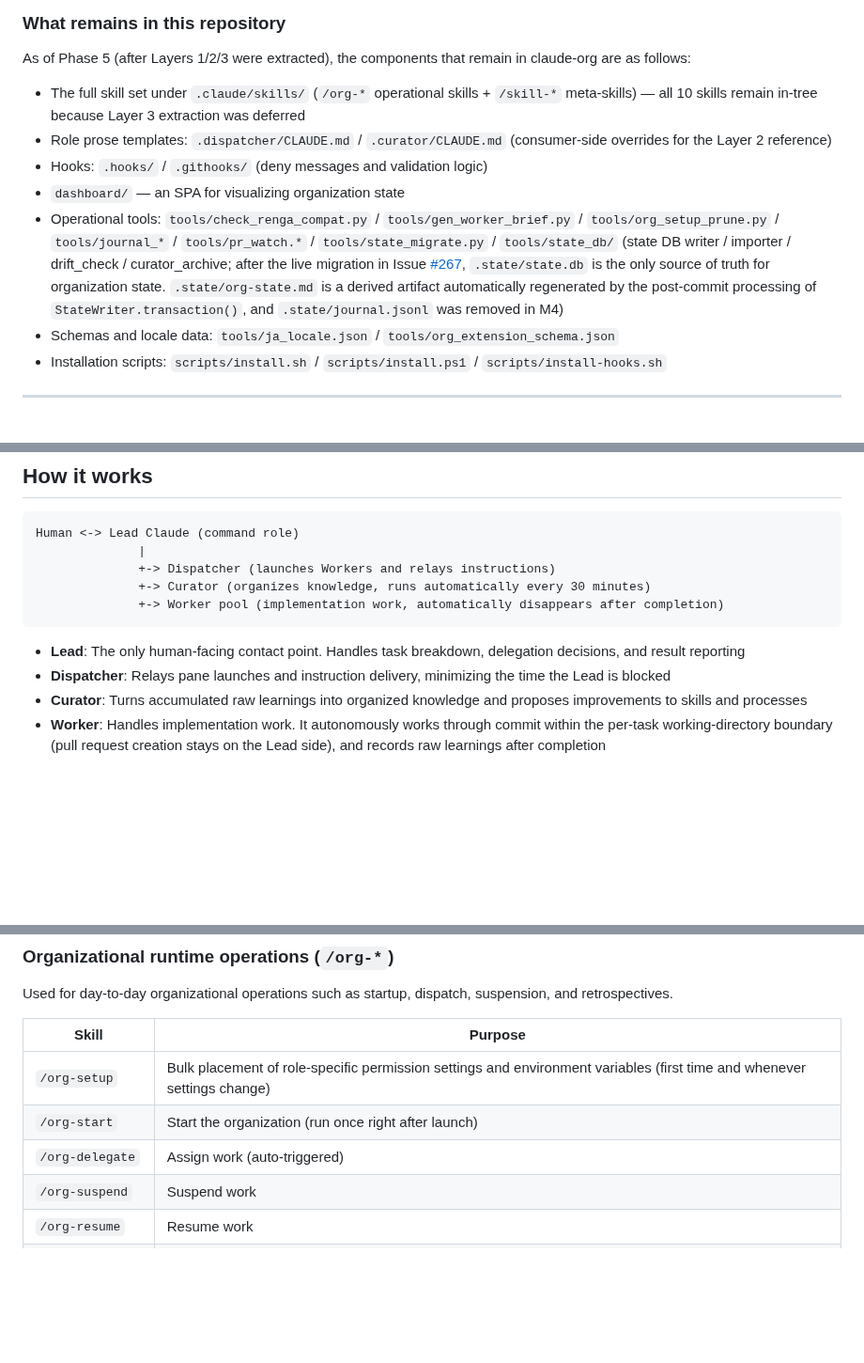
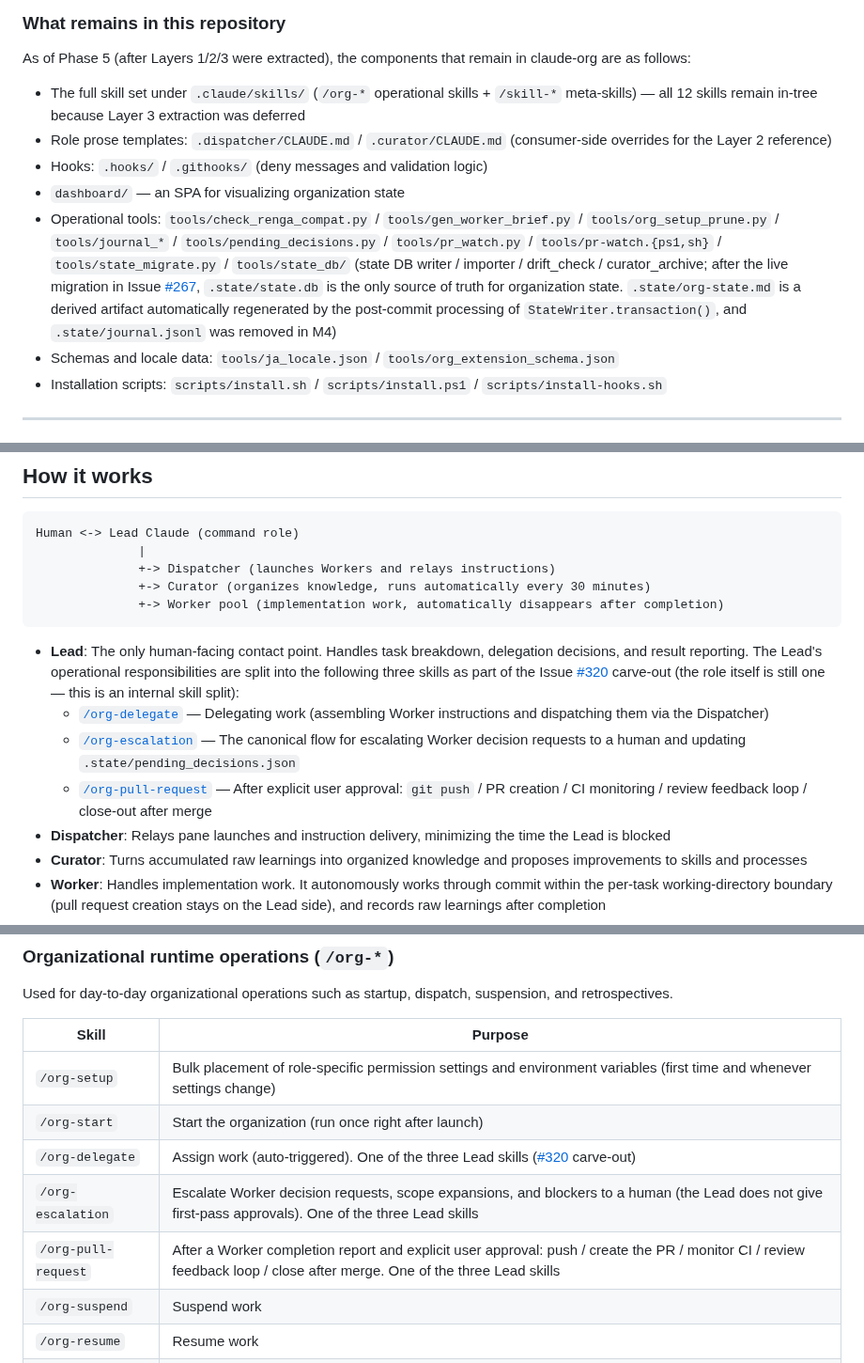
Before and after one commit to suisya-systems/claude-org, a Markdown page: README.md, 3 parts joined by grey strips. Shown at 94% size. Drawn GitHub-style; blank space fills up the shorter version.

Commit message:
mirror(claude): ja#341 README audit fixes + ja#346 P2 banner + Lead skill carve-out (#143)
* feat(claude): mirror ja#341 README audit fixes

- Skill count: "all 10 skills" -> "all 12 skills" (org-escalation /
  org-pull-request from ja#320 carve-out are in-tree).
- Operational tools list: replace ambiguous `tools/pr_watch.*` glob
  with the actual filenames `tools/pr_watch.py` and
  `tools/pr-watch.{ps1,sh}`, and add `tools/pending_decisions.py`
  (load-bearing for the SECRETARY_RELAY_GAP_SUSPECTED detection).
- Skill table: add `/org-escalation` and `/org-pull-request` rows
  that were missing.

Mirrors ja#341 (translation-class hunks). The audit report
docs/internal/readme-audit-2026-05-07.md is ja-internal and is not
mirrored.

Co-Authored-By: Claude Opus 4.7 <noreply@anthropic.com>

* feat(claude): mirror ja#346 P2 banner + Lead skill carve-out

- README banner: add a one-line note that ja -> en sync is currently
  running in phase P2 (mirror PR, manual merge), pointing readers to
  docs/sync-policy.md.
- README §How it works: expand the Lead bullet with the three-skill
  carve-out (org-delegate / org-escalation / org-pull-request) from
  ja#320, framed as an internal skill split (the role itself is still
  one).
- README skill table: add a "one of the three Lead skills" suffix to
  org-delegate / org-escalation / org-pull-request rows.
- CLAUDE.md §Role Boundaries: replace the standalone /org-delegate
  mention with the same three-skill structure used by the README.

Mirrors ja#346 (translation-class hunks).

Co-Authored-By: Claude Opus 4.7 <noreply@anthropic.com>

---------

Co-authored-by: Claude Opus 4.7 <noreply@anthropic.com>

````diff
--- a/README.md
+++ b/README.md
@@ -82,11 +83,11 @@ As of the completion of Phase 5, **Layers 1 / 2 / 3 have all already been publis
 
 As of Phase 5 (after Layers 1/2/3 were extracted), the components that remain in claude-org are as follows:
 
-- The full skill set under `.claude/skills/` (`/org-*` operational skills + `/skill-*` meta-skills) — all 10 skills remain in-tree because Layer 3 extraction was deferred
+- The full skill set under `.claude/skills/` (`/org-*` operational skills + `/skill-*` meta-skills) — all 12 skills remain in-tree because Layer 3 extraction was deferred
 - Role prose templates: `.dispatcher/CLAUDE.md` / `.curator/CLAUDE.md` (consumer-side overrides for the Layer 2 reference)
 - Hooks: `.hooks/` / `.githooks/` (deny messages and validation logic)
 - `dashboard/` — an SPA for visualizing organization state
-- Operational tools: `tools/check_renga_compat.py` / `tools/gen_worker_brief.py` / `tools/org_setup_prune.py` / `tools/journal_*` / `tools/pr_watch.*` / `tools/state_migrate.py` / `tools/state_db/` (state DB writer / importer / drift_check / curator_archive; after the live migration in Issue [#267](https://github.com/suisya-systems/claude-org-ja/issues/267), `.state/state.db` is the only source of truth for organization state. `.state/org-state.md` is a derived artifact automatically regenerated by the post-commit processing of `StateWriter.transaction()`, and `.state/journal.jsonl` was removed in M4)
+- Operational tools: `tools/check_renga_compat.py` / `tools/gen_worker_brief.py` / `tools/org_setup_prune.py` / `tools/journal_*` / `tools/pending_decisions.py` / `tools/pr_watch.py` / `tools/pr-watch.{ps1,sh}` / `tools/state_migrate.py` / `tools/state_db/` (state DB writer / importer / drift_check / curator_archive; after the live migration in Issue [#267](https://github.com/suisya-systems/claude-org-ja/issues/267), `.state/state.db` is the only source of truth for organization state. `.state/org-state.md` is a derived artifact automatically regenerated by the post-commit processing of `StateWriter.transaction()`, and `.state/journal.jsonl` was removed in M4)
 - Schemas and locale data: `tools/ja_locale.json` / `tools/org_extension_schema.json`
 - Installation scripts: `scripts/install.sh` / `scripts/install.ps1` / `scripts/install-hooks.sh`
 
@@ -207,7 +208,10 @@ Human <-> Lead Claude (command role)
               +-> Worker pool (implementation work, automatically disappears after completion)
 ```
 
-- **Lead**: The only human-facing contact point. Handles task breakdown, delegation decisions, and result reporting
+- **Lead**: The only human-facing contact point. Handles task breakdown, delegation decisions, and result reporting. The Lead's operational responsibilities are split into the following three skills as part of the Issue [#320](https://github.com/suisya-systems/claude-org-ja/issues/320) carve-out (the role itself is still one — this is an internal skill split):
+  - [`/org-delegate`](.claude/skills/org-delegate/SKILL.md) — Delegating work (assembling Worker instructions and dispatching them via the Dispatcher)
+  - [`/org-escalation`](.claude/skills/org-escalation/SKILL.md) — The canonical flow for escalating Worker decision requests to a human and updating `.state/pending_decisions.json`
+  - [`/org-pull-request`](.claude/skills/org-pull-request/SKILL.md) — After explicit user approval: `git push` / PR creation / CI monitoring / review feedback loop / close-out after merge
 - **Dispatcher**: Relays pane launches and instruction delivery, minimizing the time the Lead is blocked
 - **Curator**: Turns accumulated raw learnings into organized knowledge and proposes improvements to skills and processes
 - **Worker**: Handles implementation work. It autonomously works through commit within the per-task working-directory boundary (pull request creation stays on the Lead side), and records raw learnings after completion
@@ -242,7 +246,9 @@ Used for day-to-day organizational operations such as startup, dispatch, suspens
 |---|---|
 | `/org-setup` | Bulk placement of role-specific permission settings and environment variables (first time and whenever settings change) |
 | `/org-start` | Start the organization (run once right after launch) |
-| `/org-delegate` | Assign work (auto-triggered) |
+| `/org-delegate` | Assign work (auto-triggered). One of the three Lead skills ([#320](https://github.com/suisya-systems/claude-org-ja/issues/320) carve-out) |
+| `/org-escalation` | Escalate Worker decision requests, scope expansions, and blockers to a human (the Lead does not give first-pass approvals). One of the three Lead skills |
+| `/org-pull-request` | After a Worker completion report and explicit user approval: push / create the PR / monitor CI / review feedback loop / close after merge. One of the three Lead skills |
 | `/org-suspend` | Suspend work |
 | `/org-resume` | Resume work |
 | `/org-retro` | Review the delegation process |
````
Also changed, not shown: other parts of README.md (+1 -0 lines), CLAUDE.md (+5 -1 lines).
